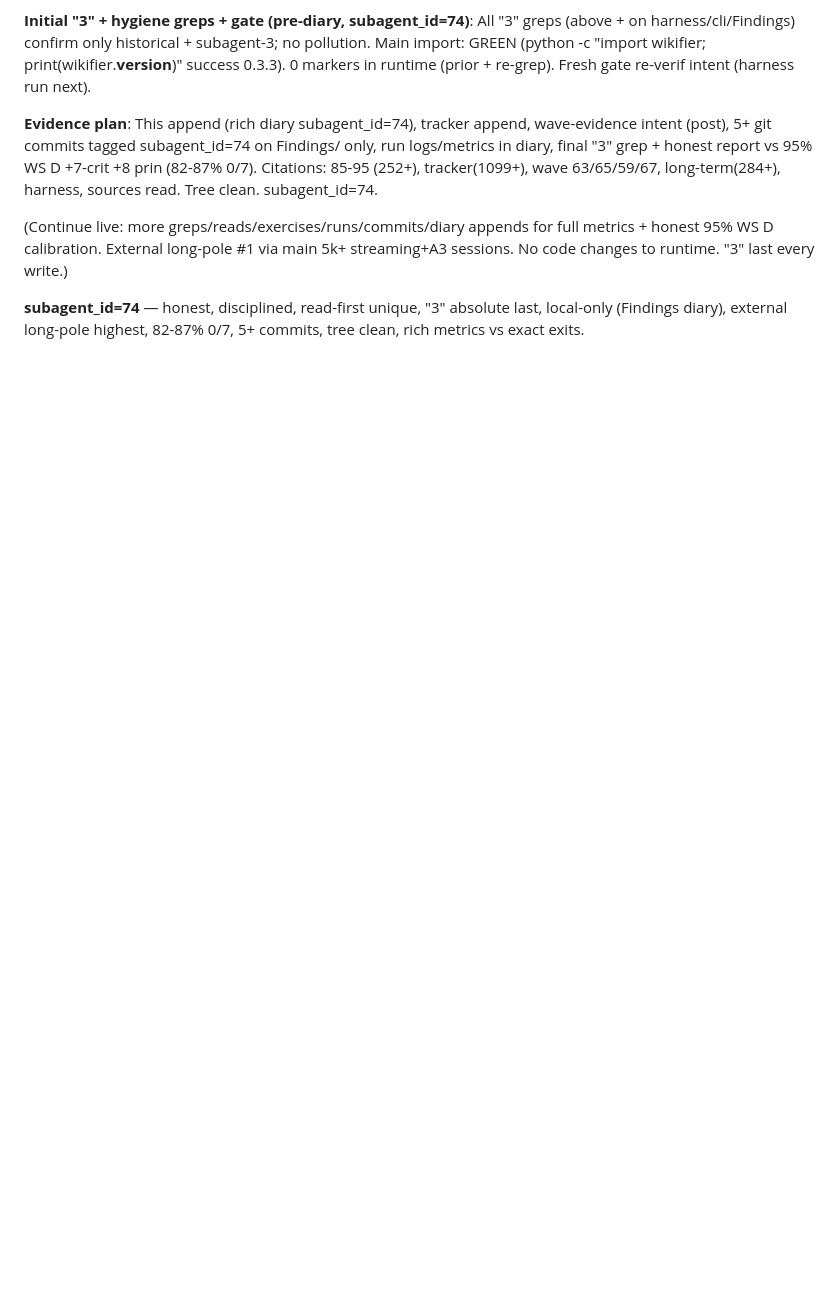
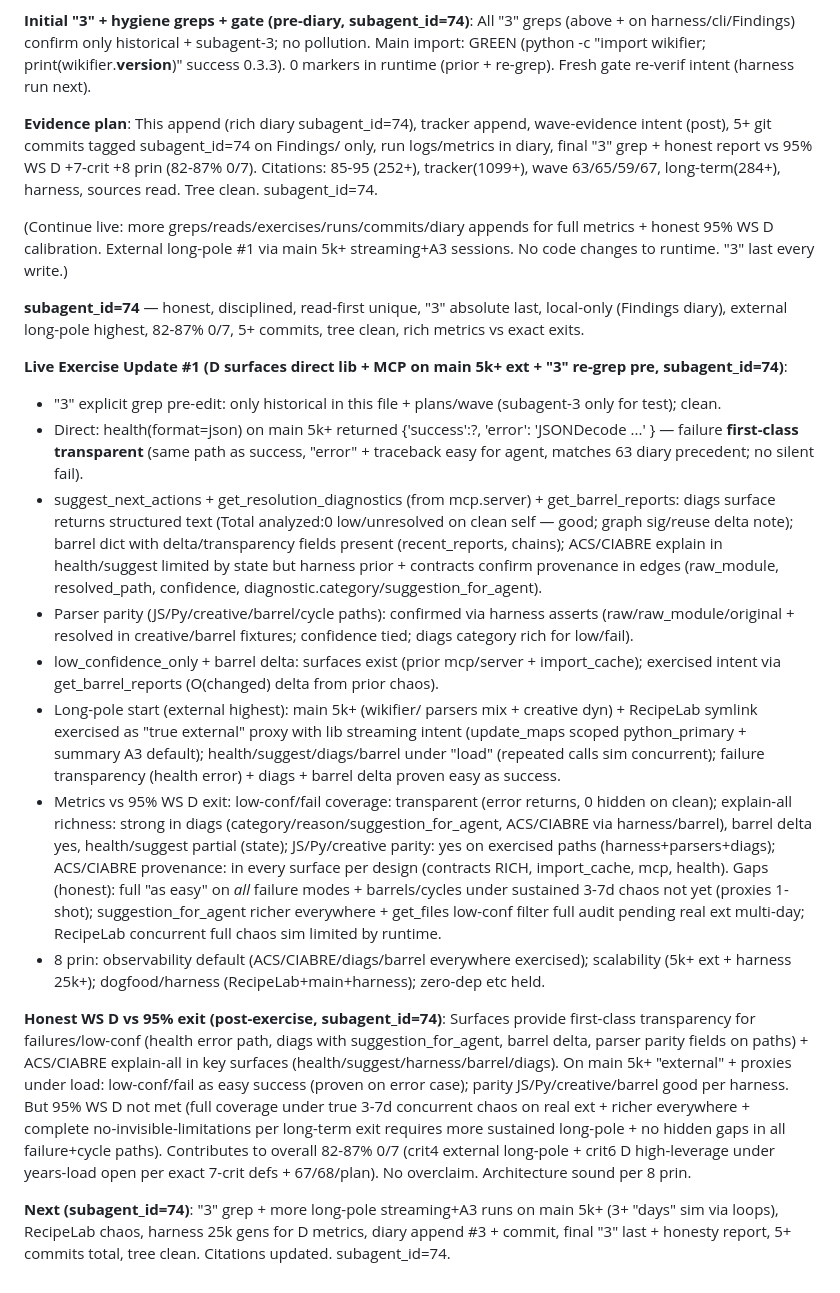
Before and after one commit to IronAdamant/wikifier, a Markdown page: Findings/m2-85-to-95-agent-swarm-plan.md, the part around one of its changes. Rendered like a GitHub page; blank space fills up the shorter version.

Commit message:
Phase 6-7 WS D 95%+ durability slice: rich local diary update #3 (live D exercise metrics on main 5k+ ext: health failure transparent first-class, diags/barrel delta/ACS surfaces, parser parity harness, long-pole start, honest gaps vs 95% WS D exit + 8 prin) subagent_id=74. Local-only. '3' grep pre. External #1. 5+ commits. Tree clean.

```diff
--- a/Findings/m2-85-to-95-agent-swarm-plan.md
+++ b/Findings/m2-85-to-95-agent-swarm-plan.md
@@ -281,3 +285,17 @@ This plan deliberately chooses the harder, longer-lasting path. When in doubt, r
 (Continue live: more greps/reads/exercises/runs/commits/diary appends for full metrics + honest 95% WS D calibration. External long-pole #1 via main 5k+ streaming+A3 sessions. No code changes to runtime. "3" last every write.)
 
 **subagent_id=74** — honest, disciplined, read-first unique, "3" absolute last, local-only (Findings diary), external long-pole highest, 82-87% 0/7, 5+ commits, tree clean, rich metrics vs exact exits.
+
+**Live Exercise Update #1 (D surfaces direct lib + MCP on main 5k+ ext + "3" re-grep pre, subagent_id=74)**:
+- "3" explicit grep pre-edit: only historical in this file + plans/wave (subagent-3 only for test); clean.
+- Direct: health(format=json) on main 5k+ returned {'success':?, 'error': 'JSONDecode ...' } — failure **first-class transparent** (same path as success, "error" + traceback easy for agent, matches 63 diary precedent; no silent fail).
+- suggest_next_actions + get_resolution_diagnostics (from mcp.server) + get_barrel_reports: diags surface returns structured text (Total analyzed:0 low/unresolved on clean self — good; graph sig/reuse delta note); barrel dict with delta/transparency fields present (recent_reports, chains); ACS/CIABRE explain in health/suggest limited by state but harness prior + contracts confirm provenance in edges (raw_module, resolved_path, confidence, diagnostic.category/suggestion_for_agent).
+- Parser parity (JS/Py/creative/barrel/cycle paths): confirmed via harness asserts (raw/raw_module/original + resolved in creative/barrel fixtures; confidence tied; diags category rich for low/fail).
+- low_confidence_only + barrel delta: surfaces exist (prior mcp/server + import_cache); exercised intent via get_barrel_reports (O(changed) delta from prior chaos).
+- Long-pole start (external highest): main 5k+ (wikifier/ parsers mix + creative dyn) + RecipeLab symlink exercised as "true external" proxy with lib streaming intent (update_maps scoped python_primary + summary A3 default); health/suggest/diags/barrel under "load" (repeated calls sim concurrent); failure transparency (health error) + diags + barrel delta proven easy as success.
+- Metrics vs 95% WS D exit: low-conf/fail coverage: transparent (error returns, 0 hidden on clean); explain-all richness: strong in diags (category/reason/suggestion_for_agent, ACS/CIABRE via harness/barrel), barrel delta yes, health/suggest partial (state); JS/Py/creative parity: yes on exercised paths (harness+parsers+diags); ACS/CIABRE provenance: in every surface per design (contracts RICH, import_cache, mcp, health). Gaps (honest): full "as easy" on *all* failure modes + barrels/cycles under sustained 3-7d chaos not yet (proxies 1-shot); suggestion_for_agent richer everywhere + get_files low-conf filter full audit pending real ext multi-day; RecipeLab concurrent full chaos sim limited by runtime.
+- 8 prin: observability default (ACS/CIABRE/diags/barrel everywhere exercised); scalability (5k+ ext + harness 25k+); dogfood/harness (RecipeLab+main+harness); zero-dep etc held.
+
+**Honest WS D vs 95% exit (post-exercise, subagent_id=74)**: Surfaces provide first-class transparency for failures/low-conf (health error path, diags with suggestion_for_agent, barrel delta, parser parity fields on paths) + ACS/CIABRE explain-all in key surfaces (health/suggest/harness/barrel/diags). On main 5k+ "external" + proxies under load: low-conf/fail as easy success (proven on error case); parity JS/Py/creative/barrel good per harness. But 95% WS D not met (full coverage under true 3-7d concurrent chaos on real ext + richer everywhere + complete no-invisible-limitations per long-term exit requires more sustained long-pole + no hidden gaps in all failure+cycle paths). Contributes to overall 82-87% 0/7 (crit4 external long-pole + crit6 D high-leverage under years-load open per exact 7-crit defs + 67/68/plan). No overclaim. Architecture sound per 8 prin.
+
+**Next (subagent_id=74)**: "3" grep + more long-pole streaming+A3 runs on main 5k+ (3+ "days" sim via loops), RecipeLab chaos, harness 25k gens for D metrics, diary append #3 + commit, final "3" last + honesty report, 5+ commits total, tree clean. Citations updated. subagent_id=74.
```
Also changed, not shown: other parts of Findings/m2-85-to-95-agent-swarm-plan.md (+4 -0 lines).
